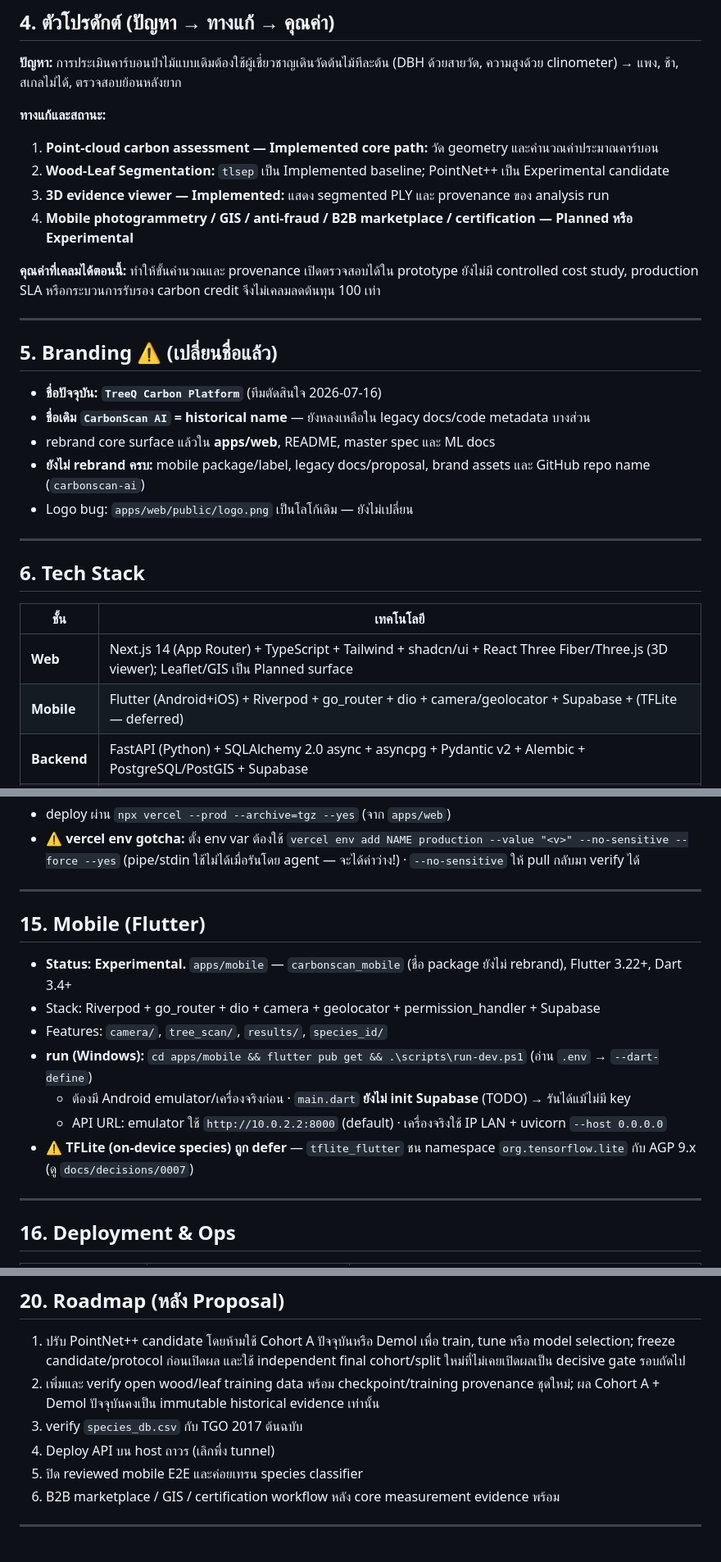
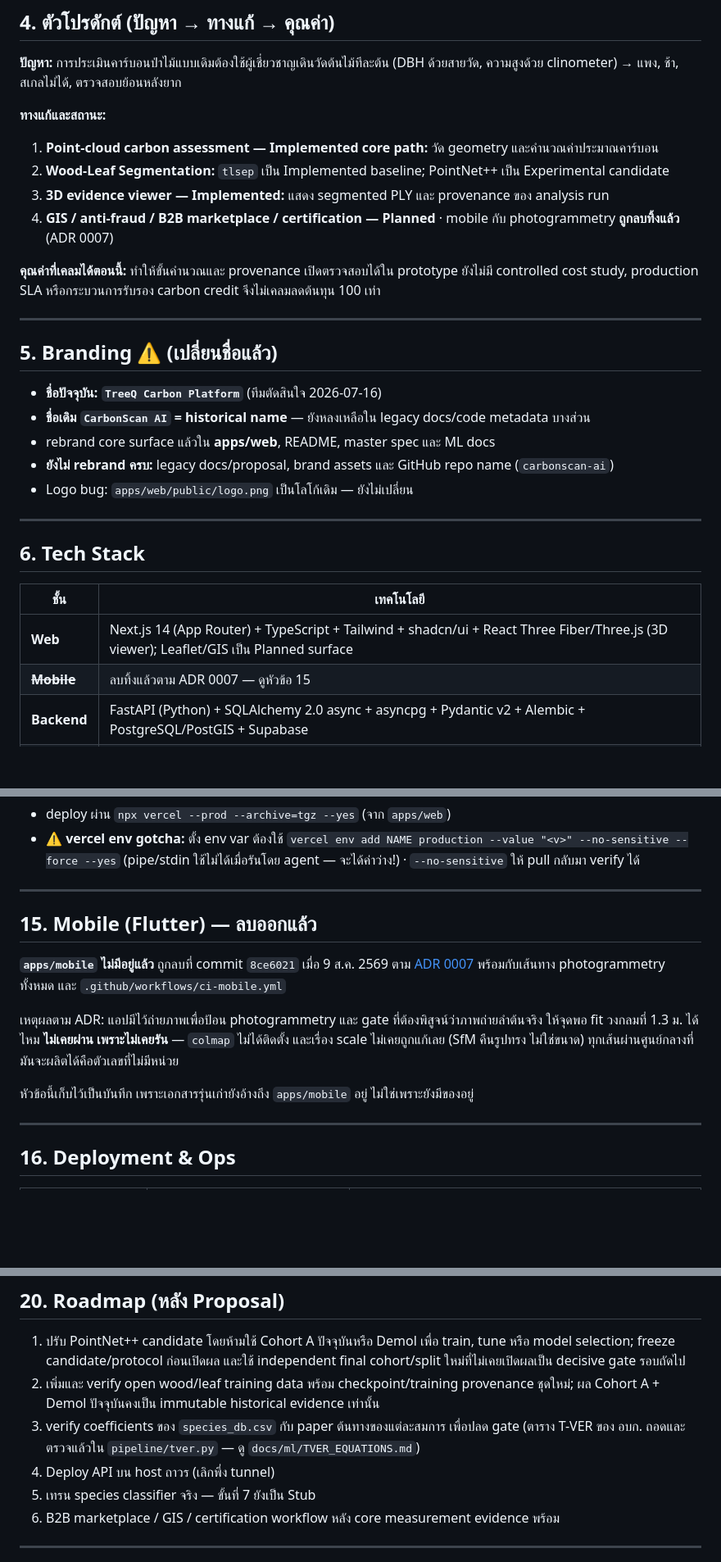
Before and after one commit to Remote55/carbonscan-ai, a Markdown page: docs/PROJECT_SPEC.md, 3 parts joined by grey strips. Shown at 82% size. Rendered like a GitHub page; blank space fills up the shorter version.

Commit message:
docs(spec): the master spec described an app deleted two weeks earlier
PROJECT_SPEC.md is current truth #3 in DOCUMENT_STATUS.md, and section 15
documented apps/mobile as Experimental with a stack list, a feature list and a
Windows run command. The directory has had zero tracked files since 8ce6021 on
9 August, when ADR 0007 removed it along with the photogrammetry path.

Eleven references in all: the team table gave the lead Mobile (Flutter) as a
responsibility, the tech-stack table had a Mobile row, the repo tree drew a
mobile/ branch with its lib/ layout, and the next-steps list asked someone to
close a reviewed mobile E2E before training the species classifier.

Section 15 is kept rather than deleted, and now records what happened and why -
the gate that had to prove photographs of a real trunk yield enough points to
fit a circle at 1.30 m never passed, because it never ran, and scale was never
addressed at all. Older documents still point at apps/mobile, and a heading that
says "removed, here is the ADR" serves them better than a missing section.

Two adjacent claims went stale the same way and are corrected: the rebrand note
listed mobile among the surfaces still to rename, and item 3 of the next steps
asked for a TGO 2017 verification that pipeline/tver.py has since done. What
remains is species_db.csv's own coefficients against their own cited papers,
which is a different job and now says so.

AGENTS.md described PROJECT_SPEC as covering "backend, web, mobile" - accurate
until this commit, and left accurate by it.

    sync_truth --check   ok
    scripts/tests        148 passed

Co-Authored-By: Claude Opus 5 <noreply@anthropic.com>

```diff
--- a/docs/PROJECT_SPEC.md
+++ b/docs/PROJECT_SPEC.md
@@ -77,7 +77,7 @@ Pipeline ที่รันได้ตอนนี้รับ point cloud (`.l
 1. **Point-cloud carbon assessment — Implemented core path:** วัด geometry และคำนวณค่าประมาณคาร์บอน
 2. **Wood-Leaf Segmentation:** `tlsep` เป็น Implemented baseline; PointNet++ เป็น Experimental candidate
 3. **3D evidence viewer — Implemented:** แสดง segmented PLY และ provenance ของ analysis run
-4. **Mobile photogrammetry / GIS / anti-fraud / B2B marketplace / certification — Planned หรือ Experimental**
+4. **GIS / anti-fraud / B2B marketplace / certification — Planned** · mobile กับ photogrammetry **ถูกลบทิ้งแล้ว** (ADR 0007)
 
 **คุณค่าที่เคลมได้ตอนนี้:** ทำให้ขั้นคำนวณและ provenance เปิดตรวจสอบได้ใน prototype
 ยังไม่มี controlled cost study, production SLA หรือกระบวนการรับรอง carbon credit จึงไม่เคลมลดต้นทุน 100 เท่า
@@ -89,7 +89,7 @@ Pipeline ที่รันได้ตอนนี้รับ point cloud (`.l
 - **ชื่อปัจจุบัน: `TreeQ Carbon Platform`** (ทีมตัดสินใจ 2026-07-16)
 - **ชื่อเดิม `CarbonScan AI` = historical name** — ยังหลงเหลือใน legacy docs/code metadata บางส่วน
 - rebrand core surface แล้วใน **apps/web**, README, master spec และ ML docs
-- **ยังไม่ rebrand ครบ:** mobile package/label, legacy docs/proposal, brand assets และ GitHub repo name (`carbonscan-ai`)
+- **ยังไม่ rebrand ครบ:** legacy docs/proposal, brand assets และ GitHub repo name (`carbonscan-ai`)
 - Logo bug: `apps/web/public/logo.png` เป็นโลโก้เดิม — ยังไม่เปลี่ยน
 
 ---
@@ -99,7 +99,7 @@ Pipeline ที่รันได้ตอนนี้รับ point cloud (`.l
 | ชั้น | เทคโนโลยี |
 |---|---|
 | **Web** | Next.js 14 (App Router) + TypeScript + Tailwind + shadcn/ui + React Three Fiber/Three.js (3D viewer); Leaflet/GIS เป็น Planned surface |
-| **Mobile** | Flutter (Android+iOS) + Riverpod + go_router + dio + camera/geolocator + Supabase + (TFLite — deferred) |
+| ~~**Mobile**~~ | ลบทิ้งแล้วตาม ADR 0007 — ดูหัวข้อ 15 |
 | **Backend** | FastAPI (Python) + SQLAlchemy 2.0 async + asyncpg + Pydantic v2 + Alembic + PostgreSQL/PostGIS + Supabase |
 | **AI/ML** | NumPy/SciPy/scikit-image + laspy + PyTorch PointNet++ Experimental; PDAL CSF และ COLMAP/OpenMVS เป็น target ไม่ใช่ default path |
 | **Cloud** | Vercel (web) + Supabase; Railway/RunPod เป็น target และ API demo ใช้ local backend ผ่าน temporary tunnel |
@@ -308,15 +306,17 @@ CO₂eq   = Carbon × 44/12
 
 ---
 
-## 15. Mobile (Flutter)
+## 15. Mobile (Flutter) — ลบออกแล้ว
 
-- **Status: Experimental.** `apps/mobile` — `carbonscan_mobile` (ชื่อ package ยังไม่ rebrand), Flutter 3.22+, Dart 3.4+
-- Stack: Riverpod + go_router + dio + camera + geolocator + permission_handler + Supabase
-- Features: `camera/`, `tree_scan/`, `results/`, `species_id/`
-- **run (Windows):** `cd apps/mobile && flutter pub get && .\scripts\run-dev.ps1` (อ่าน `.env` → `--dart-define`)
-  - ต้องมี Android emulator/เครื่องจริงก่อน · `main.dart` **ยังไม่ init Supabase** (TODO) → รันได้แม้ไม่มี key
-  - API URL: emulator ใช้ `http://10.0.2.2:8000` (default) · เครื่องจริงใช้ IP LAN + uvicorn `--host 0.0.0.0`
-- ⚠️ **TFLite (on-device species) ถูก defer** — `tflite_flutter` ชน namespace `org.tensorflow.lite` กับ AGP 9.x (ดู `docs/decisions/0007`)
+**`apps/mobile` ไม่มีอยู่แล้ว** ถูกลบที่ commit `8ce6021` เมื่อ 9 ส.ค. 2569 ตาม
+[ADR 0007](decisions/0007-drop-the-photo-path.md) พร้อมกับเส้นทาง photogrammetry ทั้งหมด
+และ `.github/workflows/ci-mobile.yml`
+
+เหตุผลตาม ADR: แอปมีไว้ถ่ายภาพเพื่อป้อน photogrammetry และ gate ที่ต้องพิสูจน์ว่าภาพถ่ายลำต้นจริง
+ให้จุดพอ fit วงกลมที่ 1.3 ม. ได้ไหม **ไม่เคยผ่าน เพราะไม่เคยรัน** — `colmap` ไม่ได้ติดตั้ง และเรื่อง
+scale ไม่เคยถูกแก้เลย (SfM คืนรูปทรง ไม่ใช่ขนาด) ทุกเส้นผ่านศูนย์กลางที่มันจะผลิตได้คือตัวเลขที่ไม่มีหน่วย
+
+หัวข้อนี้เก็บไว้เป็นบันทึก เพราะเอกสารรุ่นเก่ายังอ้างถึง `apps/mobile` อยู่ ไม่ใช่เพราะยังมีของอยู่
 
 ---
 
@@ -391,9 +391,10 @@ CO₂eq   = Carbon × 44/12
    freeze candidate/protocol ก่อนเปิดผล และใช้ independent final cohort/split ใหม่ที่ไม่เคยเปิดผลเป็น decisive gate รอบถัดไป
 2. เพิ่มและ verify open wood/leaf training data พร้อม checkpoint/training provenance ชุดใหม่;
    ผล Cohort A + Demol ปัจจุบันคงเป็น immutable historical evidence เท่านั้น
-3. verify `species_db.csv` กับ TGO 2017 ต้นฉบับ
+3. verify coefficients ของ `species_db.csv` กับ paper ต้นทางของแต่ละสมการ เพื่อปลด gate
+   (ตาราง T-VER ของ อบก. ถอดและตรวจแล้วใน `pipeline/tver.py` — ดู `docs/ml/TVER_EQUATIONS.md`)
 4. Deploy API บน host ถาวร (เลิกพึ่ง tunnel)
-5. ปิด reviewed mobile E2E และค่อยเทรน species classifier
+5. เทรน species classifier จริง — ขั้นที่ 7 ยังเป็น Stub
 6. B2B marketplace / GIS / certification workflow หลัง core measurement evidence พร้อม
 
 ---
```
Also changed, not shown: other parts of docs/PROJECT_SPEC.md (+2 -4 lines), AGENTS.md (+1 -1 lines).
